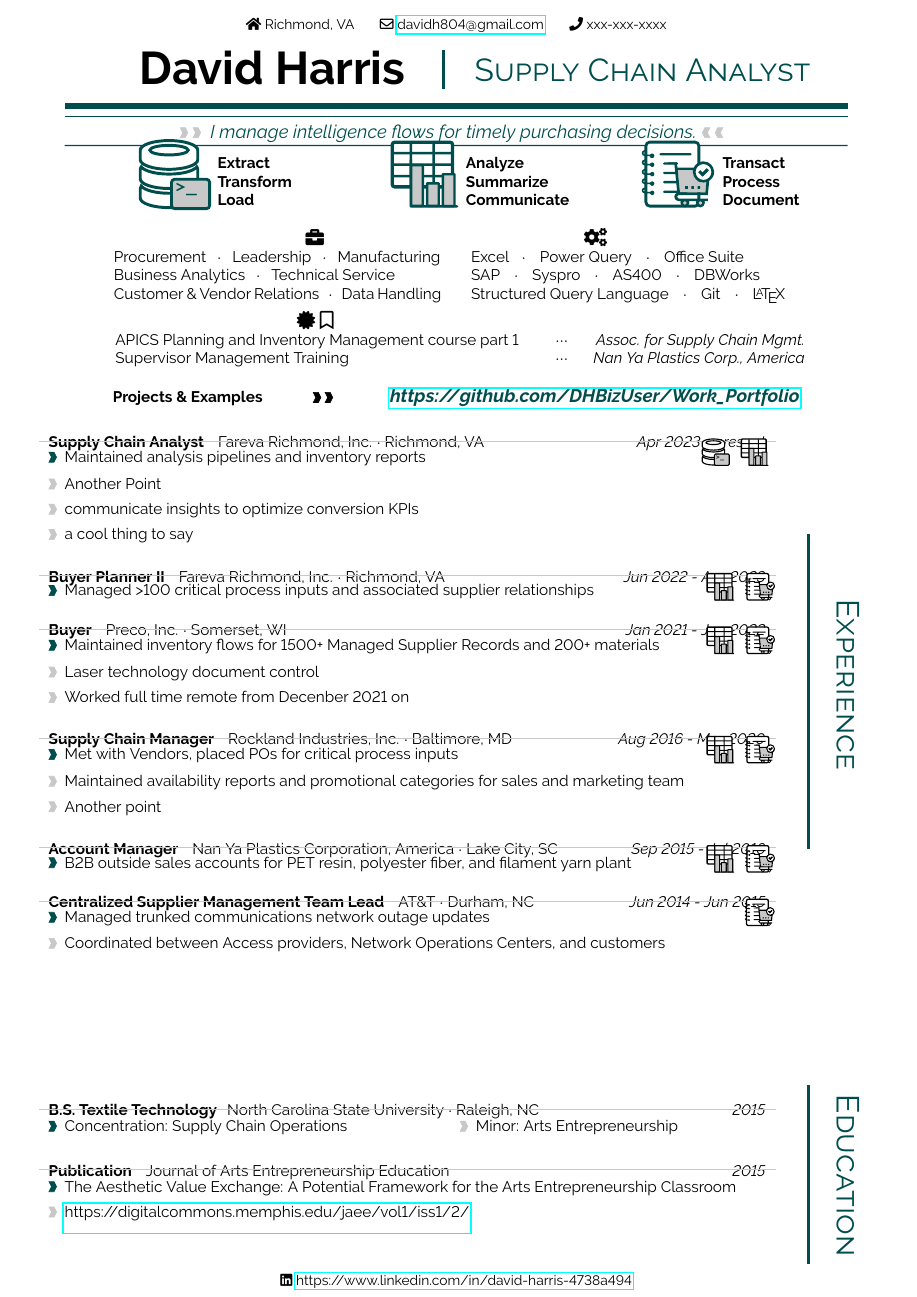
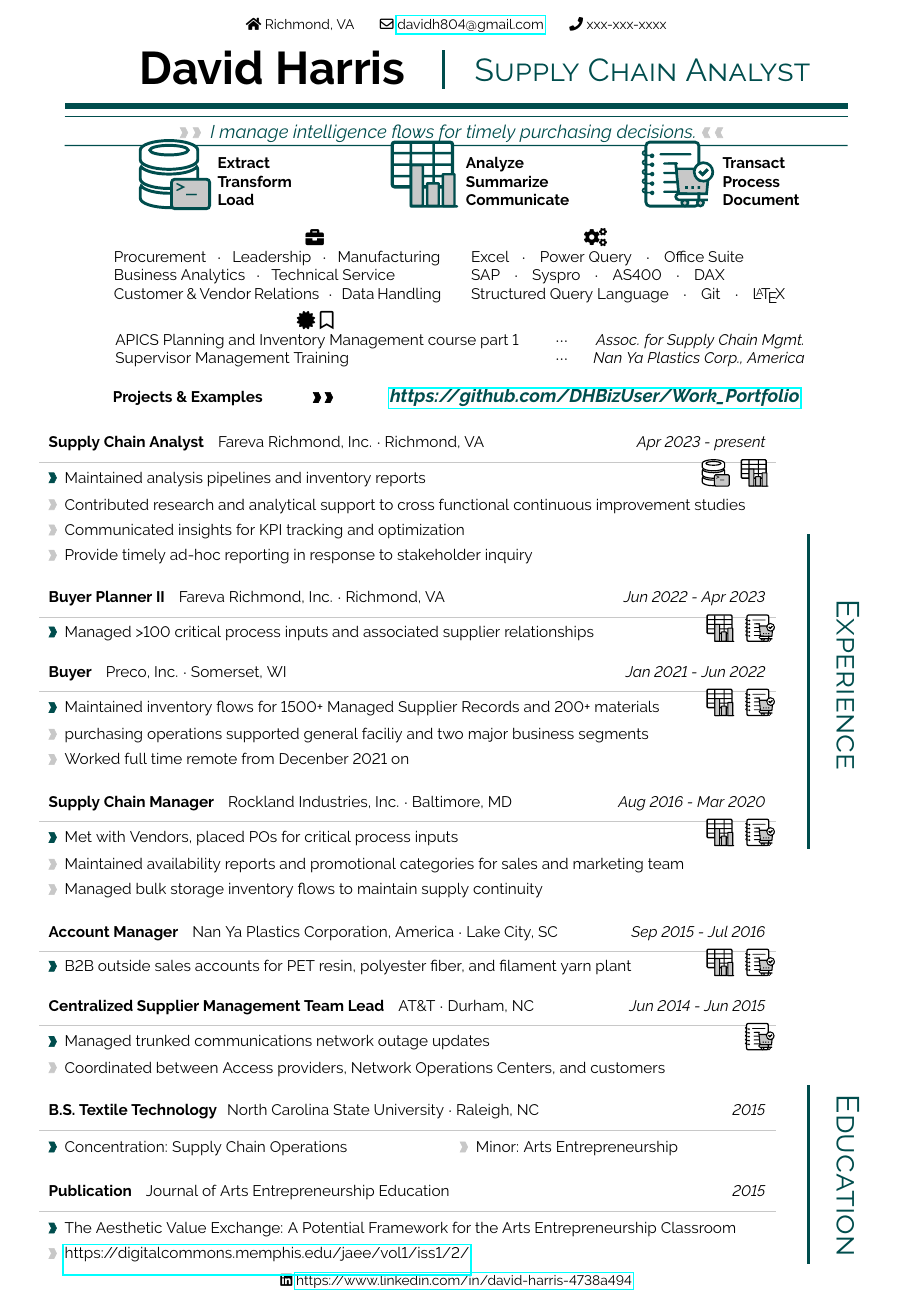
Before and after one commit to DHBizUser/Work_Portfolio, a LaTeX CV (ResumeCV/DHBizUser_Resume.tex): the whole page. Compiled offline with pdfLaTeX.

Commit message:
adjust CV spacing

```diff
--- a/ResumeCV/DHBizUser_Resume.tex
+++ b/ResumeCV/DHBizUser_Resume.tex
@@ -255,7 +255,10 @@
 	\begin{tabular*}{0.6\linewidth}{ p{12cm} x{4cm}}
 \textbf{#2} \hspace{4pt} {#3}&\textit{#1}\\[4pt]
 	\end{tabular*}
-\vspace{-8pt}
+
+% i think this is -8pt on Linux and -3 pt on Windows Miktex to look right
+        \vspace{-3pt}
+
 \textcolor{softcol}{\hrule}
 \vspace{6pt}
 	\begin{tabular*}{1\textwidth}{l}
@@ -274,7 +277,10 @@
 	\begin{tabular*}{0.6\linewidth}{ p{12cm} x{4cm}}
 \textbf{#2} \hspace{4pt} {#3}&\textit{#1}\\[4pt]
 	\end{tabular*}
-\vspace{-8pt}
+
+% i think this is -8pt on Linux and -3 pt on Windows Miktex to look right
+        \vspace{-3pt}
+
 \textcolor{softcol}{\hrule}
 \vspace{-2pt}
 \hspace{14.3cm}
@@ -294,7 +300,10 @@
 	\begin{tabular*}{0.6\linewidth}{ p{12cm} x{4cm}}
 \textbf{#2} \hspace{4pt} {#3}&\textit{#1}\\[4pt]
 	\end{tabular*}
-\vspace{-8pt}
+
+% i think this is -8pt on Linux and -3 pt on Windows Miktex to look right
+        \vspace{-3pt}
+
 \textcolor{softcol}{\hrule}
 \vspace{-2pt}
 \hspace{14.3cm}
@@ -313,7 +322,10 @@
 	\begin{tabular*}{0.6\linewidth}{ p{12cm} x{4cm}}
 \textbf{#2} \hspace{4pt}{#3}&\textit{#1}\\[4pt]
 	\end{tabular*}
-\vspace{-8pt}
+
+% i think this is -8pt on Linux and -3 pt on Windows Miktex to look right
+        \vspace{-3pt}
+
 \textcolor{softcol}{\hrule}
 \vspace{6pt}
 	\begin{tabular*}{1\textwidth}{p{4cm} x{4cm}}
@@ -327,7 +339,10 @@
 	\begin{tabular*}{0.6\linewidth}{ p{12cm} x{4cm}}
 \textbf{#2} \hspace{4pt}{#3}&\textit{#1}\\[4pt]
 	\end{tabular*}
-\vspace{-8pt}
+
+% i think this is -8pt on Linux and -3 pt on Windows Miktex to look right
+        \vspace{-3pt}
+
 \textcolor{softcol}{\hrule}
 \vspace{6pt}
 	\begin{tabular*}{1\textwidth}{p{7cm} x{7cm}}
@@ -519,11 +534,11 @@
 	\parbox[t]{7.5cm}{
 \hspace{2.5cm} \large{\faIcon{cogs}} \normalsize
 \\ Excel  \hspace{3pt} $\cdot$ \hspace{4pt}  Power Query  \hspace{4pt} $\cdot$ \hspace{4pt}  Office Suite
-\\ SAP   \hspace{4pt} $\cdot$ \hspace{4pt}  Syspro  \hspace{4pt} $\cdot$ \hspace{4pt} AS400  \hspace{4pt} $\cdot$ \hspace{4pt} DBWorks
+\\ SAP   \hspace{4pt} $\cdot$ \hspace{4pt}  Syspro  \hspace{4pt} $\cdot$ \hspace{4pt} AS400  \hspace{4pt} $\cdot$ \hspace{4pt} DAX
 \\  Structured Query Language  \hspace{4pt}  $\cdot$ \hspace{4pt}  Git   \hspace{4pt} $\cdot$ \hspace{4pt}  \LaTeX{}
 	}
 
-%Crystal Reports
+%Crystal Reports DBWorks
 
 \vspace{4pt}
 
@@ -560,7 +575,7 @@
   \cvevent{Apr 2023 - present}{Supply Chain Analyst}{Fareva Richmond, Inc.  $\cdot$  Richmond, VA}
    {\hspace{22.2222pt}\includegraphics[height=18pt]{img/DBgraphic} \hspace{2pt} \includegraphics[height=18pt]{img/chartgraphic}}
 {Maintained analysis pipelines and inventory reports}
-\threeextra{Another Point}{communicate insights to optimize conversion KPIs}{a cool thing to say}
+\threeextra{Contributed research and analytical support to cross functional continuous improvement studies}{Communicated insights for KPI tracking and optimization}{Provide timely ad-hoc reporting in response to stakeholder inquiry}
 
 %\textcolor{softcol}{\hrule}
 
@@ -577,7 +592,7 @@
   \cvevent{Jan 2021 - Jun 2022}{Buyer}{Preco, Inc.  $\cdot$  Somerset, WI}
 { \hspace{20.2222pt} \includegraphics[height=18pt]{img/chartgraphic} \hspace{2pt} \includegraphics[height=18pt]{img/notebookgraphic}}
 {Maintained inventory flows for 1500+ Managed Supplier Records and 200+ materials}
-  \twoextra{Laser technology document control}{Worked full time remote from Decenber 2021 on}
+  \twoextra{purchasing operations supported general faciliy and two major business segments}{Worked full time remote from Decenber 2021 on}
 
 %\textcolor{softcol}{\hrule}
 
@@ -585,7 +600,7 @@
   \cvevent{Aug 2016 - Mar 2020}{Supply Chain Manager}{Rockland Industries, Inc.  $\cdot$  Baltimore, MD}
 { \hspace{20.2222pt} \includegraphics[height=18pt]{img/chartgraphic} \hspace{2pt} \includegraphics[height=18pt]{img/notebookgraphic}}
 {Met with Vendors, placed POs for critical process inputs}
-  \twoextra{Maintained availability reports and promotional categories for sales and marketing team}{Another point}
+  \twoextra{Maintained availability reports and promotional categories for sales and marketing team}{Managed bulk storage inventory flows to maintain supply continuity}
 
 %\textcolor{softcol}{\hrule}
 
```
Also changed, not shown: ResumeCV/DHBizUser_resume.pdf, 1 other file.
